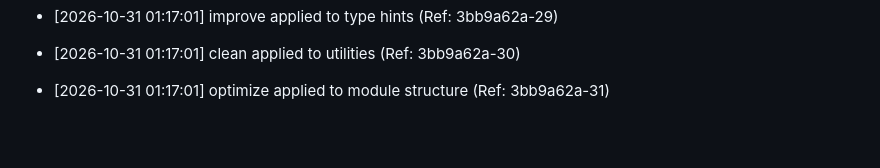
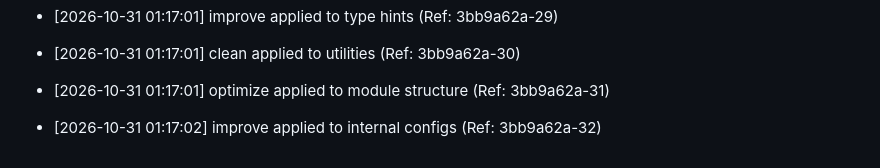
Before and after one commit to brunnojob/offshore-barrier, a Markdown page: docs/optimization_notes.md, the part around the change. Rendered like a GitHub page; blank space fills up the shorter version.

Commit message:
﻿docs: improve internal configs [32/50]

```diff
--- a/docs/optimization_notes.md
+++ b/docs/optimization_notes.md
@@ -2128,3 +2128,5 @@
 * [2026-10-31 01:17:01] clean applied to utilities (Ref: 3bb9a62a-30)
 
 * [2026-10-31 01:17:01] optimize applied to module structure (Ref: 3bb9a62a-31)
+
+* [2026-10-31 01:17:02] improve applied to internal configs (Ref: 3bb9a62a-32)
```
